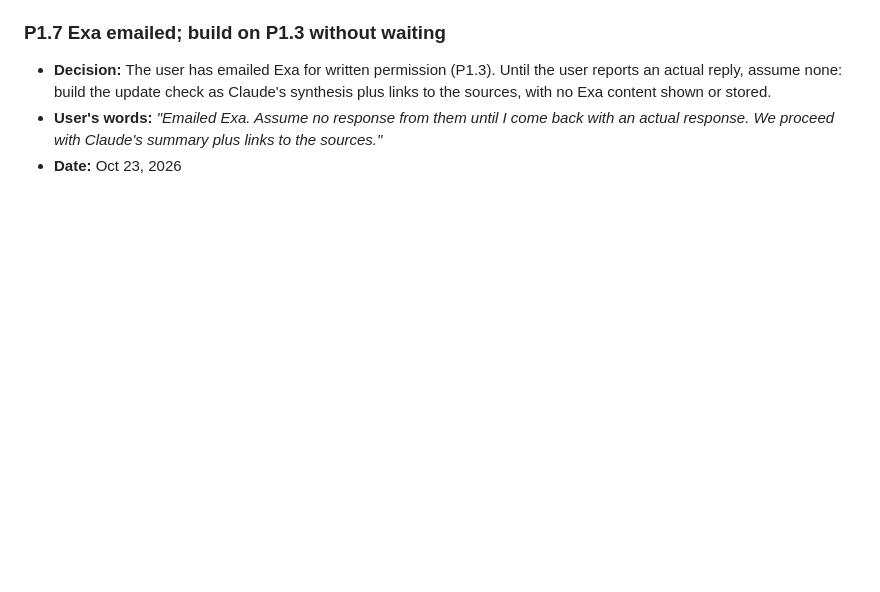
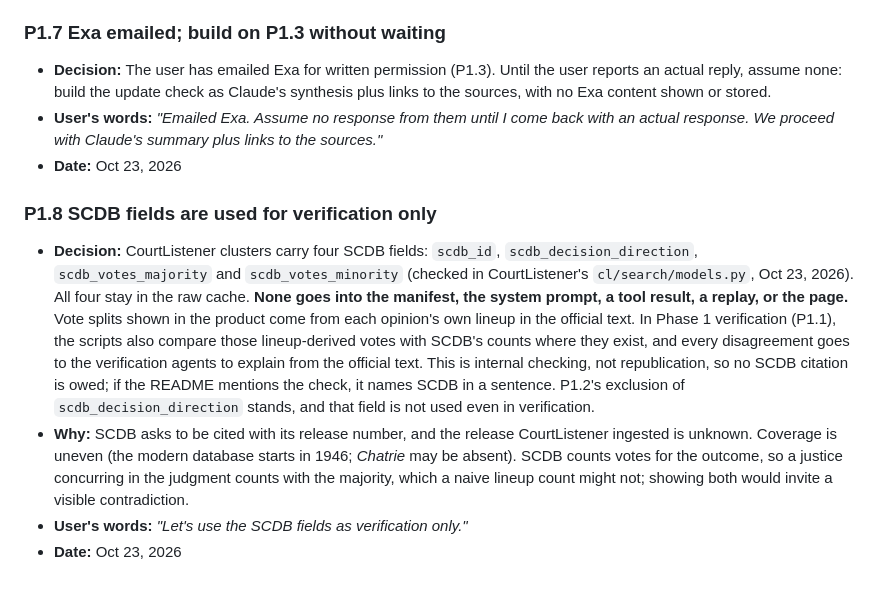
Before and after one commit to NguyenTran2002/probable-clause, a Markdown page: docs/design/locked-decisions.md, the part around the change. Rendered like a GitHub page; blank space fills up the shorter version.

Commit message:
Lock P1.8 (SCDB fields for verification only); prep for compaction
Co-Authored-By: Claude Opus 5.5 <noreply@anthropic.com>

```diff
--- a/docs/design/locked-decisions.md
+++ b/docs/design/locked-decisions.md
@@ -100,3 +100,10 @@ Numbering: `P<phase>.<n>` for decisions made in Phases 0 to 2 and 4 to 5; `T<top
 - **Decision:** The user has emailed Exa for written permission (P1.3). Until the user reports an actual reply, assume none: build the update check as Claude's synthesis plus links to the sources, with no Exa content shown or stored.
 - **User's words:** *"Emailed Exa. Assume no response from them until I come back with an actual response. We proceed with Claude's summary plus links to the sources."*
 - **Date:** Oct 23, 2026
+
+### P1.8 SCDB fields are used for verification only
+
+- **Decision:** CourtListener clusters carry four SCDB fields: `scdb_id`, `scdb_decision_direction`, `scdb_votes_majority` and `scdb_votes_minority` (checked in CourtListener's `cl/search/models.py`, Oct 23, 2026). All four stay in the raw cache. **None goes into the manifest, the system prompt, a tool result, a replay, or the page.** Vote splits shown in the product come from each opinion's own lineup in the official text. In Phase 1 verification (P1.1), the scripts also compare those lineup-derived votes with SCDB's counts where they exist, and every disagreement goes to the verification agents to explain from the official text. This is internal checking, not republication, so no SCDB citation is owed; if the README mentions the check, it names SCDB in a sentence. P1.2's exclusion of `scdb_decision_direction` stands, and that field is not used even in verification.
+- **Why:** SCDB asks to be cited with its release number, and the release CourtListener ingested is unknown. Coverage is uneven (the modern database starts in 1946; *Chatrie* may be absent). SCDB counts votes for the outcome, so a justice concurring in the judgment counts with the majority, which a naive lineup count might not; showing both would invite a visible contradiction.
+- **User's words:** *"Let's use the SCDB fields as verification only."*
+- **Date:** Oct 23, 2026
```
Also changed, not shown: BUILD_LOG.md (+19 -0 lines), CLAUDE.md (+5 -5 lines).
